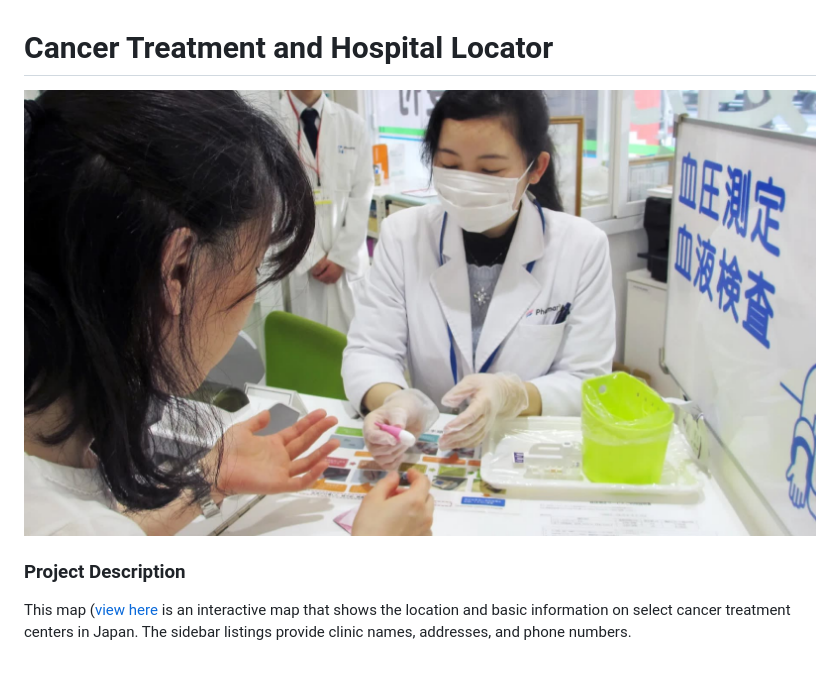
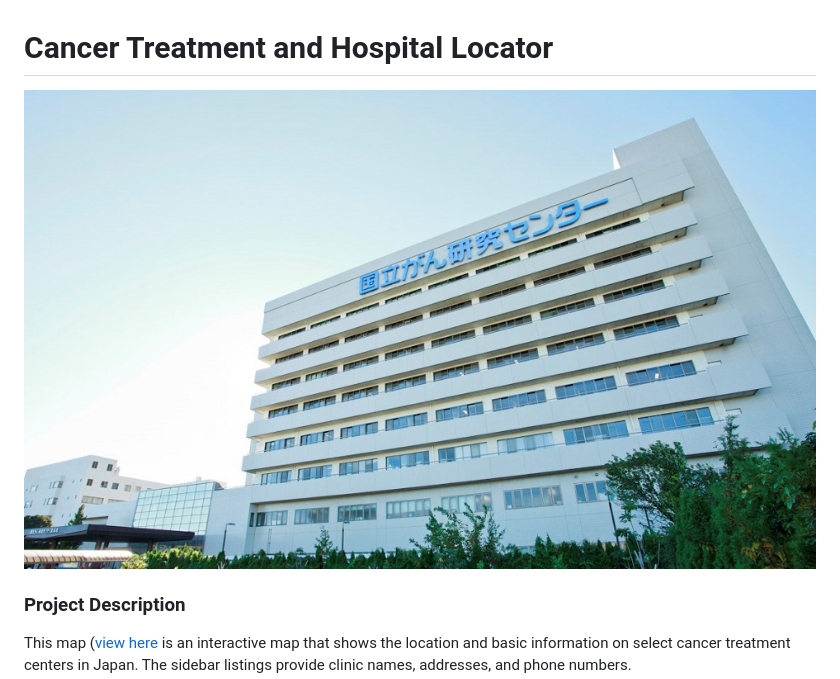
Before and after one commit to ky-chin/japan-liver-cancer, a Markdown page: README.md, the part around the change. GitHub-like rendering; pictures changed too: assets/hospital.jpg (added).

Commit message:
added images

```diff
--- a/README.md
+++ b/README.md
@@ -1,6 +1,6 @@
 # Cancer Treatment and Hospital Locator
 
-![](assets/treatment.jpg)
+![](assets/hospital.jpg)
 
 ### Project Description
 This map ([view here](https://ky-chin.github.io/japan-liver-cancer/index.html) is an interactive map that shows the location and basic information on select cancer treatment centers in Japan. The sidebar listings provide clinic names, addresses, and phone numbers.
```
